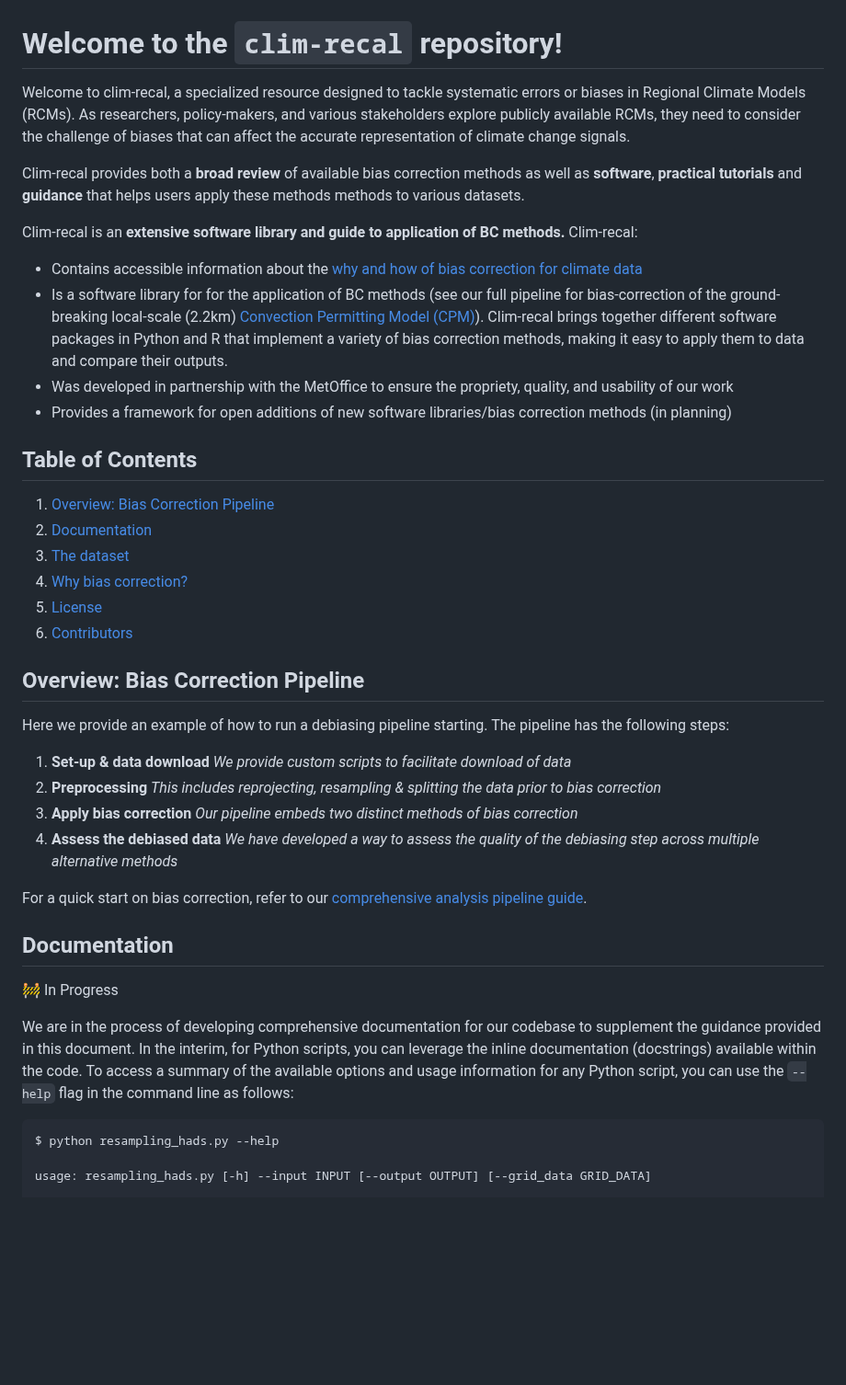
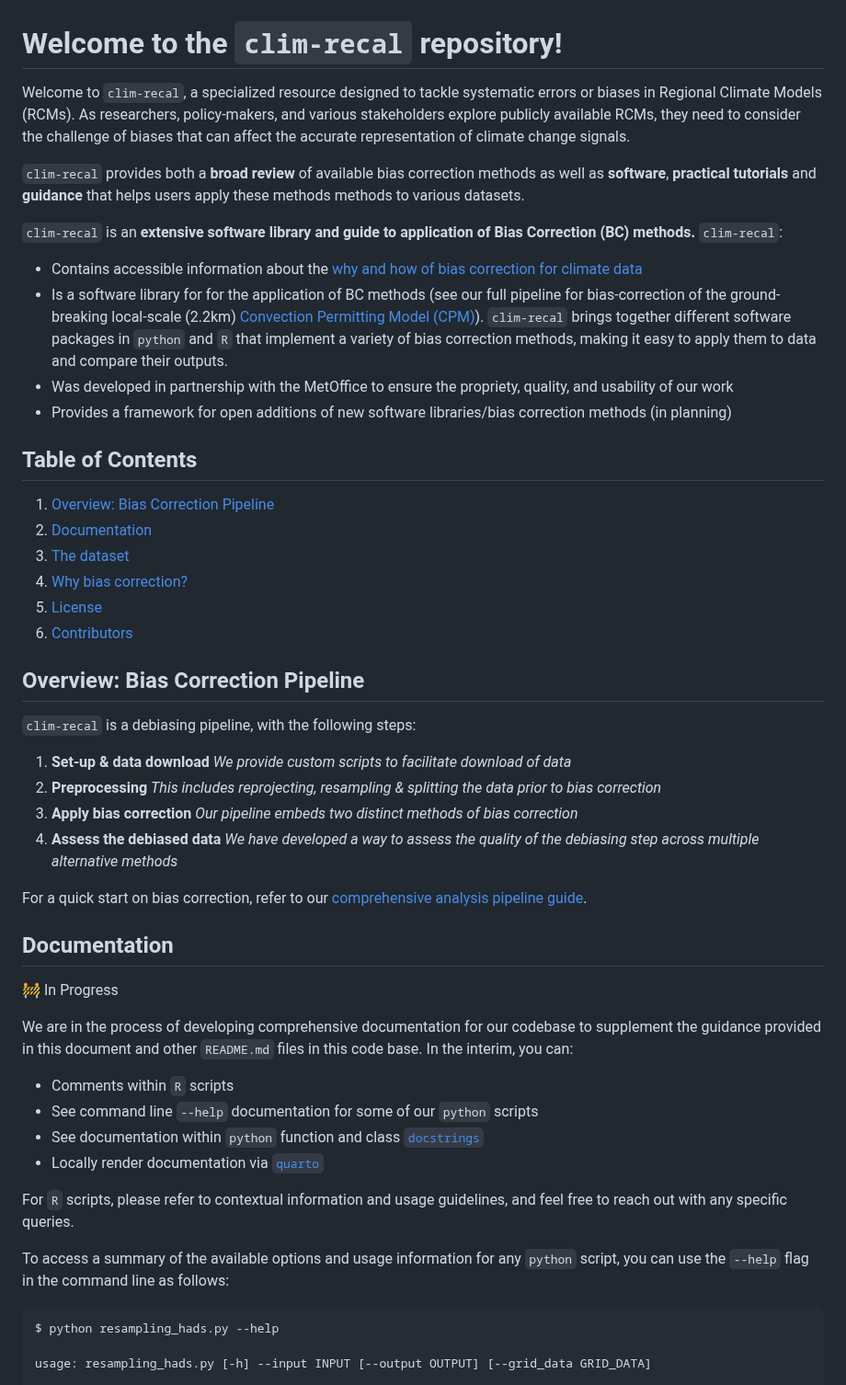
Before and after one commit to alan-turing-institute/clim-recal, a Markdown page: README.md, the part around one of its changes. Shown at 92% size. Drawn GitHub-style; blank space fills up the shorter version.

Commit message:
feat(doc): add quarto local render instructions to README.md

````diff
--- a/README.md
+++ b/README.md
@@ -1,36 +1,36 @@
 # Welcome to the `clim-recal` repository!
 
-Welcome to clim-recal, a specialized resource designed to tackle systematic errors or biases in Regional Climate Models (RCMs). As researchers, policy-makers, and various stakeholders explore publicly available RCMs, they need to consider the challenge of biases that can affect the accurate representation of climate change signals.
+Welcome to `clim-recal`, a specialized resource designed to tackle systematic errors or biases in Regional Climate Models (RCMs). As researchers, policy-makers, and various stakeholders explore publicly available RCMs, they need to consider the challenge of biases that can affect the accurate representation of climate change signals.
 
-Clim-recal provides both a **broad review** of available bias correction methods as well as **software**, **practical tutorials** and **guidance** that helps users apply these methods methods to various datasets.
+`clim-recal` provides both a **broad review** of available bias correction methods as well as **software**, **practical tutorials** and **guidance** that helps users apply these methods methods to various datasets.
 
-Clim-recal is an **extensive software library and guide to application of BC methods.** Clim-recal:
+`clim-recal` is an **extensive software library and guide to application of Bias Correction (BC) methods.** `clim-recal`:
 
 - Contains accessible information about the [why and how of bias correction for climate data](#why-bias-correction)
-- Is a software library for for the application of BC methods (see our full pipeline for bias-correction of the ground-breaking local-scale (2.2km) [Convection Permitting Model (CPM)](https://www.metoffice.gov.uk/pub/data/weather/uk/ukcp18/science-reports/UKCP-Convection-permitting-model-projections-report.pdf)). Clim-recal brings together different software packages in Python and R that implement a variety of bias correction methods, making it easy to apply them to data and compare their outputs.
+- Is a software library for for the application of BC methods (see our full pipeline for bias-correction of the ground-breaking local-scale (2.2km) [Convection Permitting Model (CPM)](https://www.metoffice.gov.uk/pub/data/weather/uk/ukcp18/science-reports/UKCP-Convection-permitting-model-projections-report.pdf)). `clim-recal` brings together different software packages in `python` and `R` that implement a variety of bias correction methods, making it easy to apply them to data and compare their outputs.
 - Was developed in partnership with the MetOffice to ensure the propriety, quality, and usability of our work
 - Provides a framework for open additions of new software libraries/bias correction methods (in planning)
 
 ## Table of Contents
 
 1. [Overview: Bias Correction Pipeline](#overview-bias-correction-pipeline)
-3. [Documentation](#documentation)
-4. [The dataset](#the-dataset)
+2. [Documentation](#documentation)
+3. [The dataset](#the-dataset)
 4. [Why bias correction?](#why-bias-correction)
-8. [License](#license)
-9. [Contributors](#contributors)
+5. [License](#license)
+6. [Contributors](#contributors)
 
 ## Overview: Bias Correction Pipeline
 
-Here we provide an example of how to run a debiasing pipeline starting. The pipeline has the following steps:
+`clim-recal` is a debiasing pipeline,  with the following steps:
 
 1. **Set-up & data download**
     *We provide custom scripts to facilitate download of data*
 2. **Preprocessing**
     *This includes reprojecting, resampling & splitting the data prior to bias correction*
-5. **Apply bias correction**
+3. **Apply bias correction**
     *Our pipeline embeds two distinct methods of bias correction*
-6. **Assess the debiased data**
+4. **Assess the debiased data**
     *We have developed a way to assess the quality of the debiasing step across multiple alternative methods*
 
 For a quick start on bias correction, refer to our [comprehensive analysis pipeline guide](https://github.com/alan-turing-institute/clim-recal/blob/documentation/docs/pipeline_guidance.md).
@@ -38,7 +38,16 @@ For a quick start on bias correction, refer to our [comprehensive analysis pipel
 ## Documentation
 🚧 In Progress
 
-We are in the process of developing comprehensive documentation for our codebase to supplement the guidance provided in this document. In the interim, for Python scripts, you can leverage the inline documentation (docstrings) available within the code. To access a summary of the available options and usage information for any Python script, you can use the `--help` flag in the command line as follows:
+We are in the process of developing comprehensive documentation for our codebase to supplement the guidance provided in this document and other `README.md` files in this code base. In the interim, you can:
+
+- Comments within `R` scripts
+- See command line `--help` documentation for some of our `python` scripts
+- See documentation within `python` function and class  [`docstrings`](https://docs.python.org/3/library/doctest.html)
+- Locally render documentation via [`quarto`](https://quarto.org/)
+
+For `R` scripts, please refer to contextual information and usage guidelines, and feel free to reach out with any specific queries.
+
+To access a summary of the available options and usage information for any `python` script, you can use the `--help` flag in the command line as follows:
 
 ```sh
 $ python resampling_hads.py --help
````
Also changed, not shown: other parts of README.md (+18 -2 lines).
